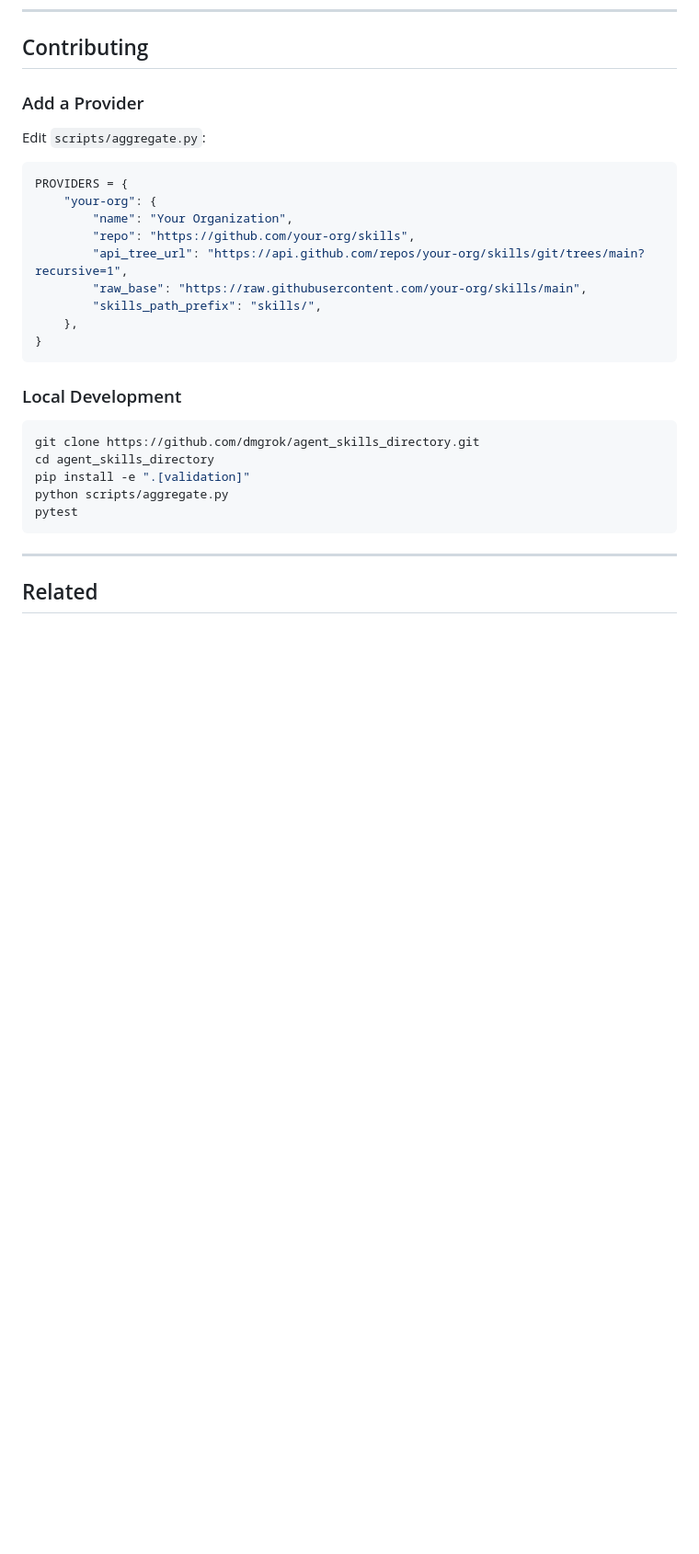
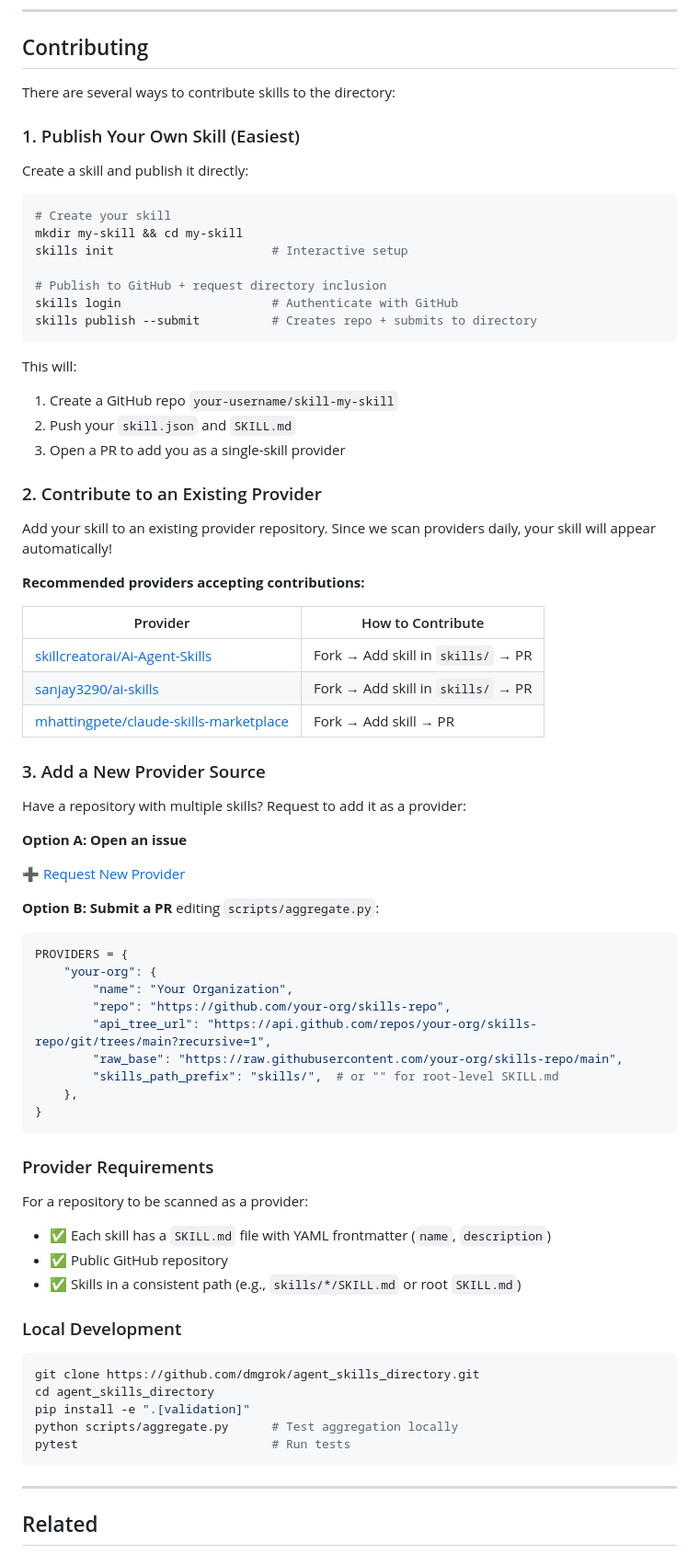
Before and after one commit to dmgrok/agent_skills_directory, a Markdown page: README.md, the part around the change. Shown at 92% size. GitHub-like rendering; blank space fills up the shorter version.

Commit message:
feat(docs): enhance contribution guidelines with new skill publishing and provider addition instructions

````diff
--- a/README.md
+++ b/README.md
@@ -371,21 +371,68 @@ skills publish --submit  # Request inclusion in directory
 
 ## Contributing
 
-### Add a Provider
+There are several ways to contribute skills to the directory:
 
-Edit `scripts/aggregate.py`:
+### 1. Publish Your Own Skill (Easiest)
+
+Create a skill and publish it directly:
+
+```bash
+# Create your skill
+mkdir my-skill && cd my-skill
+skills init                      # Interactive setup
+
+# Publish to GitHub + request directory inclusion
+skills login                     # Authenticate with GitHub
+skills publish --submit          # Creates repo + submits to directory
+```
+
+This will:
+1. Create a GitHub repo `your-username/skill-my-skill`
+2. Push your `skill.json` and `SKILL.md`
+3. Open a PR to add you as a single-skill provider
+
+### 2. Contribute to an Existing Provider
+
+Add your skill to an existing provider repository. Since we scan providers daily, your skill will appear automatically!
+
+**Recommended providers accepting contributions:**
+
+| Provider | How to Contribute |
+|----------|-------------------|
+| [skillcreatorai/Ai-Agent-Skills](https://github.com/skillcreatorai/Ai-Agent-Skills) | Fork → Add skill in `skills/` → PR |
+| [sanjay3290/ai-skills](https://github.com/sanjay3290/ai-skills) | Fork → Add skill in `skills/` → PR |
+| [mhattingpete/claude-skills-marketplace](https://github.com/mhattingpete/claude-skills-marketplace) | Fork → Add skill → PR |
+
+### 3. Add a New Provider Source
+
+Have a repository with multiple skills? Request to add it as a provider:
+
+**Option A: Open an issue**
+
+[➕ Request New Provider](https://github.com/dmgrok/agent_skills_directory/issues/new?labels=new-source&title=[New+Provider]+your-org/repo-name)
+
+**Option B: Submit a PR** editing `scripts/aggregate.py`:
 
 ```python
 PROVIDERS = {
     "your-org": {
         "name": "Your Organization",
-        "repo": "https://github.com/your-org/skills",
-        "api_tree_url": "https://api.github.com/repos/your-org/skills/git/trees/main?recursive=1",
-        "raw_base": "https://raw.githubusercontent.com/your-org/skills/main",
-        "skills_path_prefix": "skills/",
+        "repo": "https://github.com/your-org/skills-repo",
+        "api_tree_url": "https://api.github.com/repos/your-org/skills-repo/git/trees/main?recursive=1",
+        "raw_base": "https://raw.githubusercontent.com/your-org/skills-repo/main",
+        "skills_path_prefix": "skills/",  # or "" for root-level SKILL.md
     },
 }
 ```
+
+### Provider Requirements
+
+For a repository to be scanned as a provider:
+
+- ✅ Each skill has a `SKILL.md` file with YAML frontmatter (`name`, `description`)
+- ✅ Public GitHub repository
+- ✅ Skills in a consistent path (e.g., `skills/*/SKILL.md` or root `SKILL.md`)
 
 ### Local Development
 
@@ -393,8 +440,8 @@ PROVIDERS = {
 git clone https://github.com/dmgrok/agent_skills_directory.git
 cd agent_skills_directory
 pip install -e ".[validation]"
-python scripts/aggregate.py
-pytest
+python scripts/aggregate.py      # Test aggregation locally
+pytest                           # Run tests
 ```
 
 ---
````
